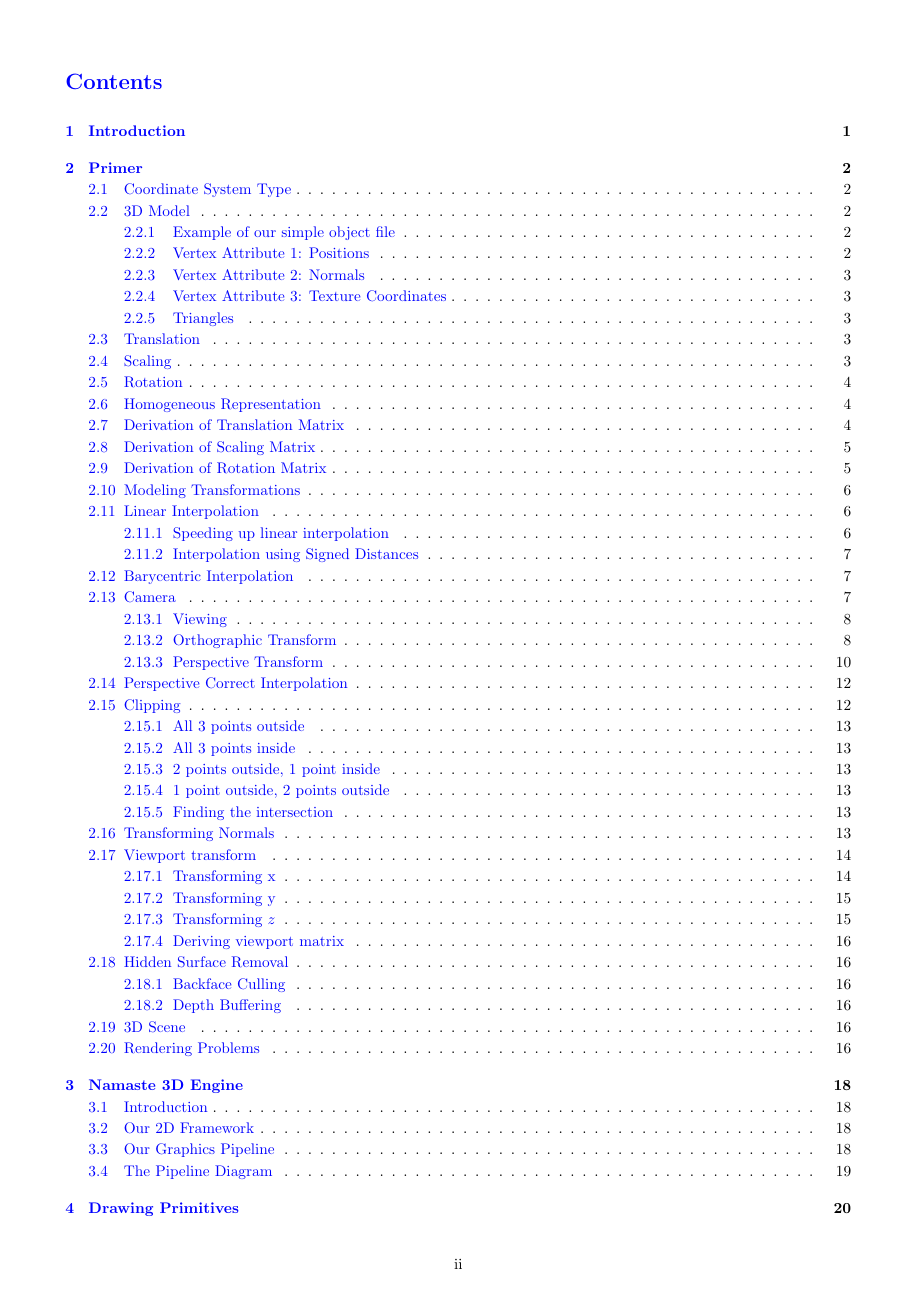
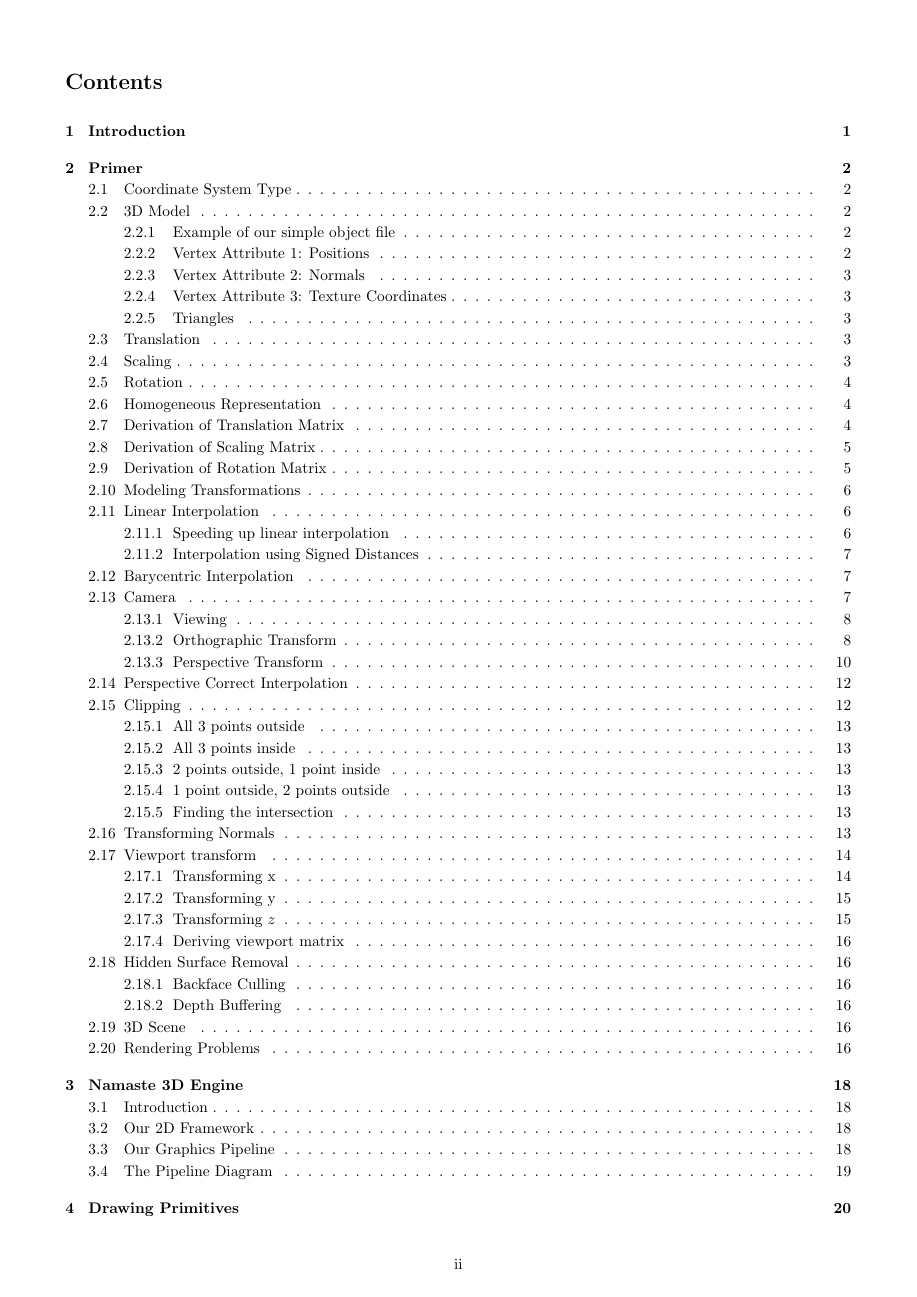
Before and after one commit to mmj-the-fighter/n3dbook, a LaTeX book (main.tex): page 3 of 45. Compiled offline with pdfLaTeX.

Commit message:
Remove blue color

```diff
--- a/main.tex
+++ b/main.tex
@@ -20,22 +20,22 @@
 \setlength{\parskip}{2pt}
 \usepackage{listings}
 \usepackage{xcolor}
-\usepackage[unicode, pdftex, colorlinks=true, linkcolor=blue, urlcolor=blue]{hyperref}
+\usepackage[unicode, pdftex, colorlinks=true, linkcolor=black, urlcolor=blue]{hyperref}
 
 
 % Customizing chapter title color
 \titleformat{\chapter}[display]
-  {\normalfont\large\bfseries\color{blue}}   % Blue color for chapter
+  {\normalfont\large\bfseries\color{black}}   % Blue color for chapter
   {\chaptertitlename\ \thechapter}{20pt}{\Large}
 \titlespacing*{\chapter}{0pt}{0pt}{5pt}
 
 % Customizing section title color
 \titleformat{\section}[hang]
-  {\normalfont\Large\bfseries\color{blue}}   % Blue color for section
+  {\normalfont\Large\bfseries\color{black}}   % Blue color for section
   {\thesection}{1em}{}
 % Customizing subsection title color
 \titleformat{\subsection}[hang]
-  {\normalfont\large\bfseries\color{blue}}  % Blue color for subsection
+  {\normalfont\large\bfseries\color{black}}  % Blue color for subsection
   {\thesubsection}{1em}{}
 
 \titlespacing*{\subsection}{0pt}{4pt}{2pt}
```
